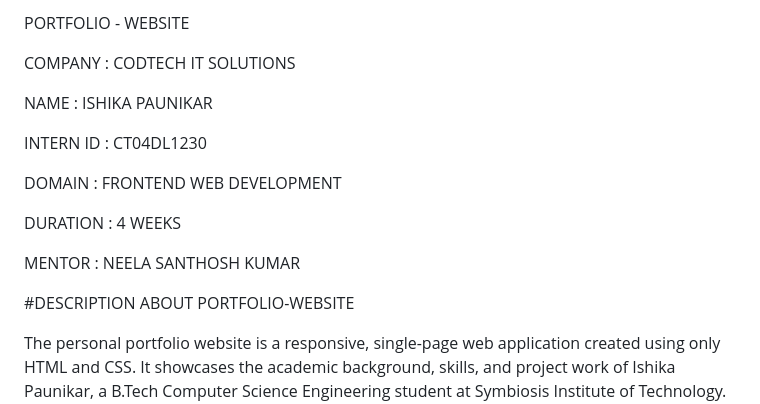
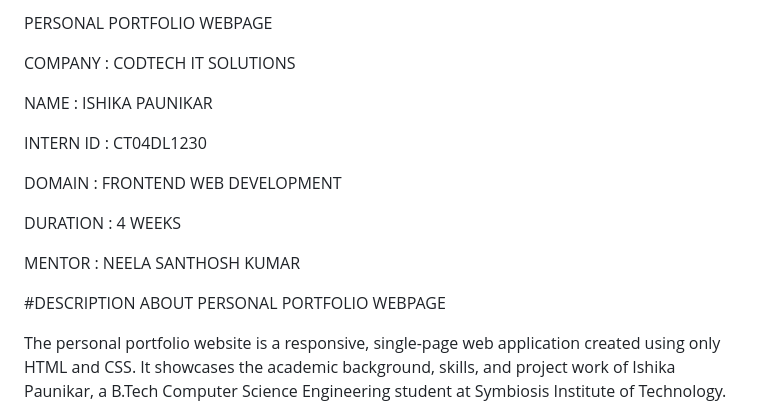
Before and after one commit to ishikaPaunikar/PERSONAL-PORTFOLIO-WEBPAGE, a Markdown page: README.md, the part around the change. Rendered like a GitHub page.

```diff
--- a/README.md
+++ b/README.md
@@ -1,4 +1,4 @@
-PORTFOLIO - WEBSITE
+PERSONAL PORTFOLIO WEBPAGE
 
 COMPANY : CODTECH IT SOLUTIONS
 
@@ -12,7 +12,7 @@ DURATION : 4 WEEKS
 
 MENTOR : NEELA SANTHOSH KUMAR
 
-#DESCRIPTION ABOUT PORTFOLIO-WEBSITE
+#DESCRIPTION ABOUT PERSONAL PORTFOLIO WEBPAGE
 
 The personal portfolio website is a responsive, single-page web application created using only HTML and CSS. It showcases the academic background, skills, and project work of Ishika Paunikar, a B.Tech Computer Science Engineering student at Symbiosis Institute of Technology. Designed with simplicity and elegance in mind, the website provides a clean and modern interface to present professional information. The structure is neatly organized with clear sections such as About, Projects, and Contact, making it easy for viewers to navigate and explore the content.
 
```
